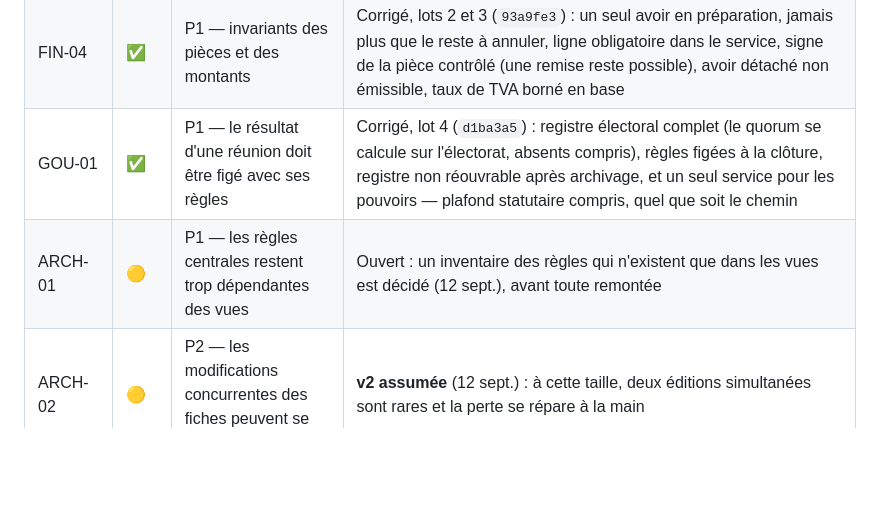
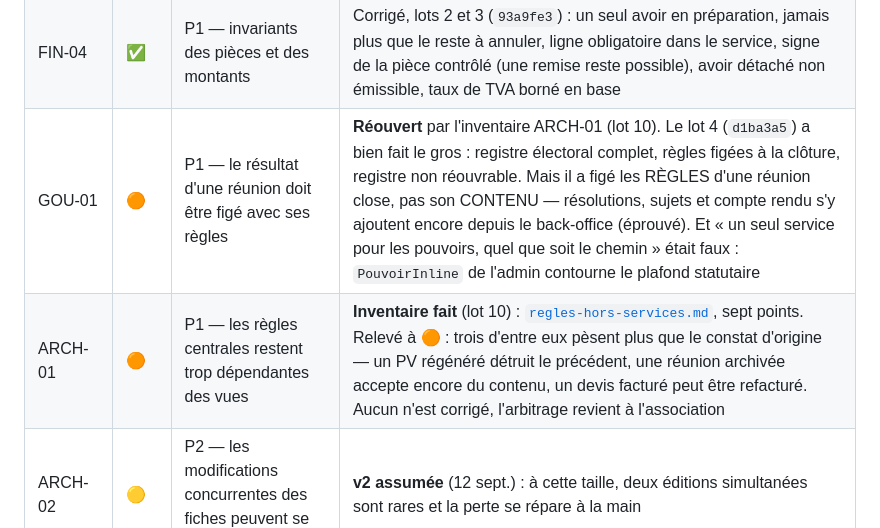
Before and after one commit to Hsbtqemy/Improliante, a Markdown page: docs/audit-externe-2026-09-11-constats.md, the part around the change. Rendered like a GitHub page; blank space fills up the shorter version.

```diff
--- a/docs/audit-externe-2026-09-11-constats.md
+++ b/docs/audit-externe-2026-09-11-constats.md
@@ -26,8 +26,8 @@ qu'elle ne dit pas la même chose que ce qui reste à faire aujourd'hui.
 | PUB-02 | 🟠 | P1 — documentation de confidentialité incomplète | **Différé** (12 sept.) : la page reste un modèle à compléter. Elle est servie publiquement en l'état |
 | FIN-03 | ✅ | P1 — transformation devis → facture non idempotente | Corrigé, lot 1 : devis relu sous verrou. La limite de numérotation des devis est désormais documentée, pas niée |
 | FIN-04 | ✅ | P1 — invariants des pièces et des montants | Corrigé, lots 2 et 3 (`93a9fe3`) : un seul avoir en préparation, jamais plus que le reste à annuler, ligne obligatoire dans le service, signe de la pièce contrôlé (une remise reste possible), avoir détaché non émissible, taux de TVA borné en base |
-| GOU-01 | ✅ | P1 — le résultat d'une réunion doit être figé avec ses règles | Corrigé, lot 4 (`d1ba3a5`) : registre électoral complet (le quorum se calcule sur l'électorat, absents compris), règles figées à la clôture, registre non réouvrable après archivage, et un seul service pour les pouvoirs — plafond statutaire compris, quel que soit le chemin |
-| ARCH-01 | 🟡 | P1 — les règles centrales restent trop dépendantes des vues | Ouvert : un inventaire des règles qui n'existent que dans les vues est décidé (12 sept.), avant toute remontée |
+| GOU-01 | 🟠 | P1 — le résultat d'une réunion doit être figé avec ses règles | **Réouvert** par l'inventaire ARCH-01 (lot 10). Le lot 4 (`d1ba3a5`) a bien fait le gros : registre électoral complet, règles figées à la clôture, registre non réouvrable. Mais il a figé les RÈGLES d'une réunion close, pas son CONTENU — résolutions, sujets et compte rendu s'y ajoutent encore depuis le back-office (éprouvé). Et « un seul service pour les pouvoirs, quel que soit le chemin » était faux : `PouvoirInline` de l'admin contourne le plafond statutaire |
+| ARCH-01 | 🟠 | P1 — les règles centrales restent trop dépendantes des vues | **Inventaire fait** (lot 10) : [`regles-hors-services.md`](regles-hors-services.md), sept points. Relevé à 🟠 : trois d'entre eux pèsent plus que le constat d'origine — un PV régénéré détruit le précédent, une réunion archivée accepte encore du contenu, un devis facturé peut être refacturé. Aucun n'est corrigé, l'arbitrage revient à l'association |
 | ARCH-02 | 🟡 | P2 — les modifications concurrentes des fiches peuvent se perdre | **v2 assumée** (12 sept.) : à cette taille, deux éditions simultanées sont rares et la perte se répare à la main |
 | PERF-01 | 🟡 | P2 — quelques requêtes et médias croîtront avec le contenu | Ouvert : N+1 des affiches, images non redimensionnées |
 | FRONT-01 | ✅ | P1 — fiabiliser d'abord la saisie des factures | Corrigé, lot 1 : arrondi JavaScript aligné sur le serveur (aucun écart sur 5 009 cas), erreurs affichées champ par champ |
```
Also changed, not shown: pilotage/SEC-1.md (+29 -2 lines).
